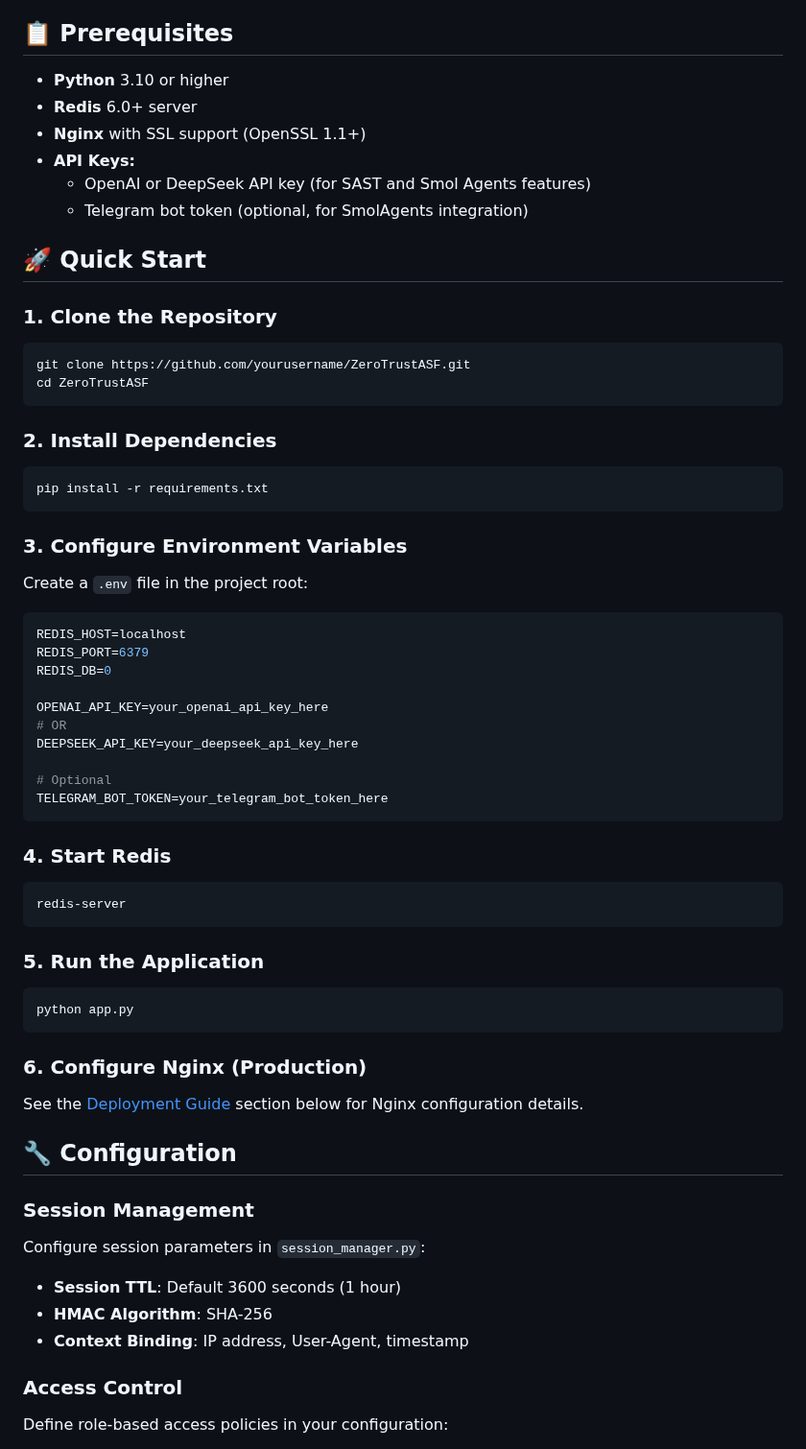
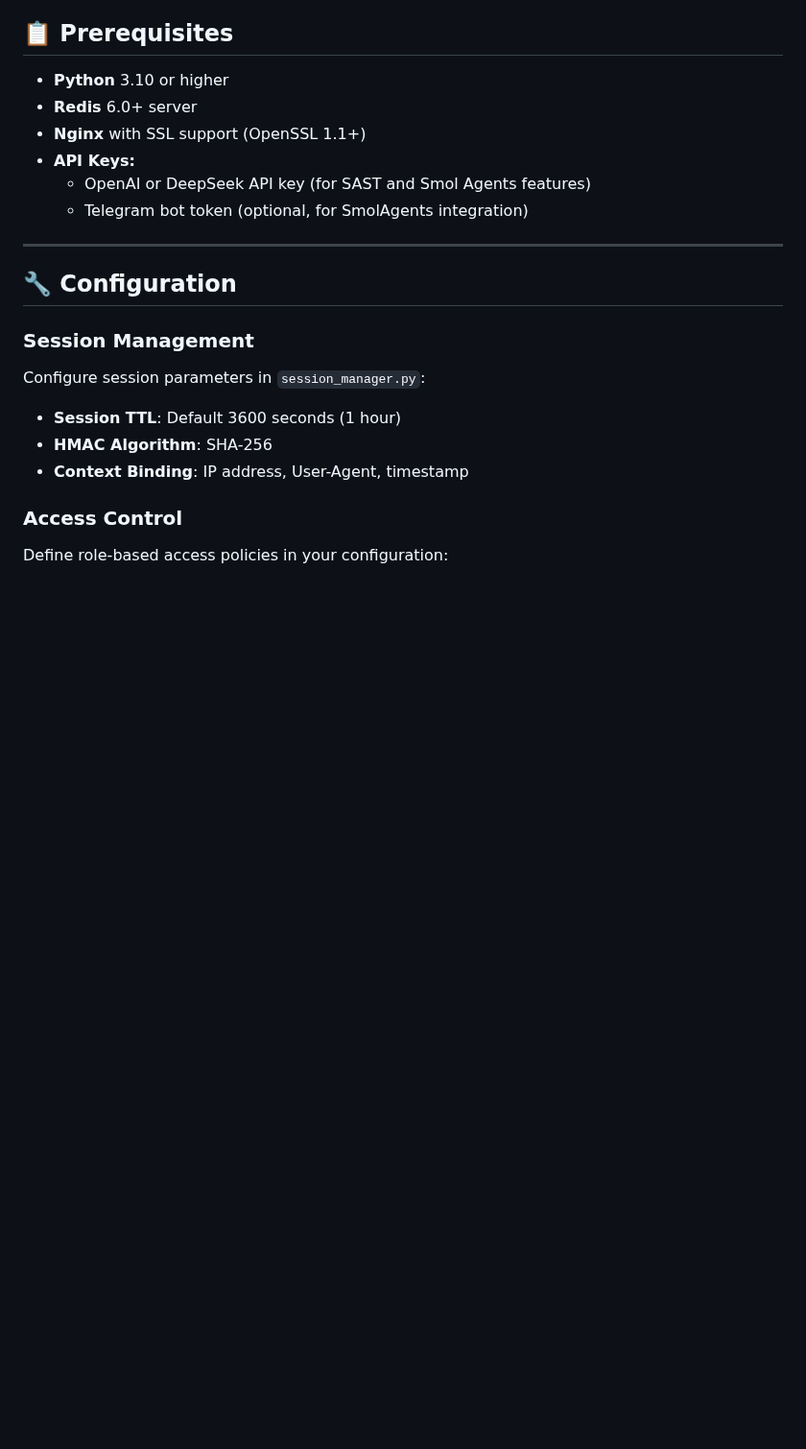
Before and after one commit to BSA44/ZeroTrustASF, a Markdown page: README.md, the part around one of its changes. Shown at 96% size. Rendered like a GitHub page; blank space fills up the shorter version.

Commit message:
final readme

````diff
--- a/README.md
+++ b/README.md
@@ -95,53 +95,8 @@
   - OpenAI or DeepSeek API key (for SAST and Smol Agents features)
   - Telegram bot token (optional, for SmolAgents integration)
 
-## 🚀 Quick Start
 
-### 1. Clone the Repository
-
-```bash
-git clone https://github.com/yourusername/ZeroTrustASF.git
-cd ZeroTrustASF
-```
-
-### 2. Install Dependencies
-
-```bash
-pip install -r requirements.txt
-```
-
-### 3. Configure Environment Variables
-
-Create a `.env` file in the project root:
-
-```env
-REDIS_HOST=localhost
-REDIS_PORT=6379
-REDIS_DB=0
-
-OPENAI_API_KEY=your_openai_api_key_here
-# OR
-DEEPSEEK_API_KEY=your_deepseek_api_key_here
-
-# Optional
-TELEGRAM_BOT_TOKEN=your_telegram_bot_token_here
-```
-
-### 4. Start Redis
-
-```bash
-redis-server
-```
-
-### 5. Run the Application
-
-```bash
-python app.py
-```
-
-### 6. Configure Nginx (Production)
-
-See the [Deployment Guide](#-deployment) section below for Nginx configuration details.
+___
 
 ## 🔧 Configuration
 
````
Also changed, not shown: other parts of README.md (+23 -0 lines).
